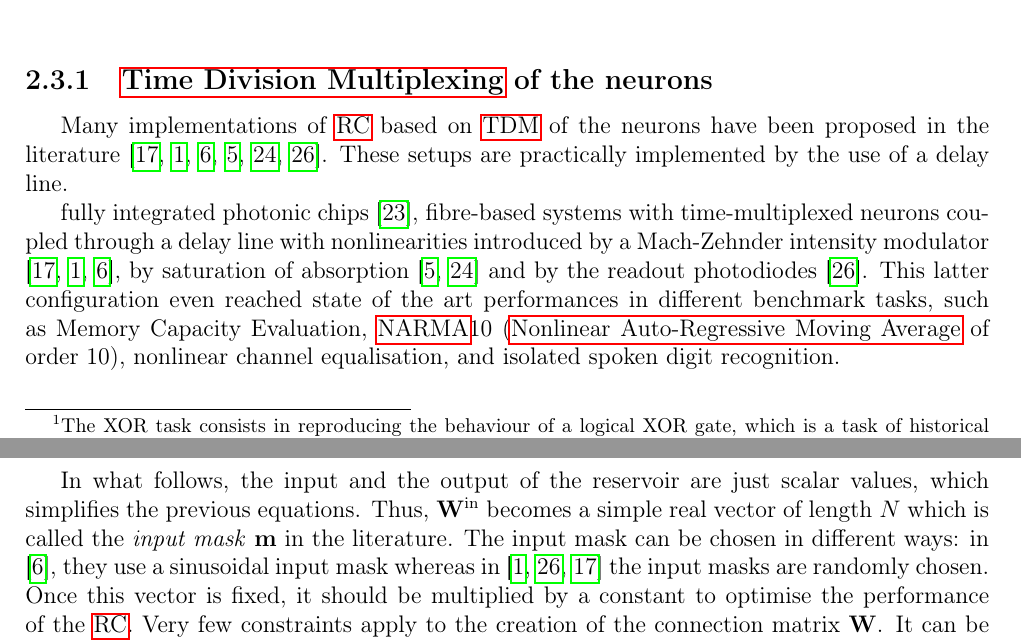
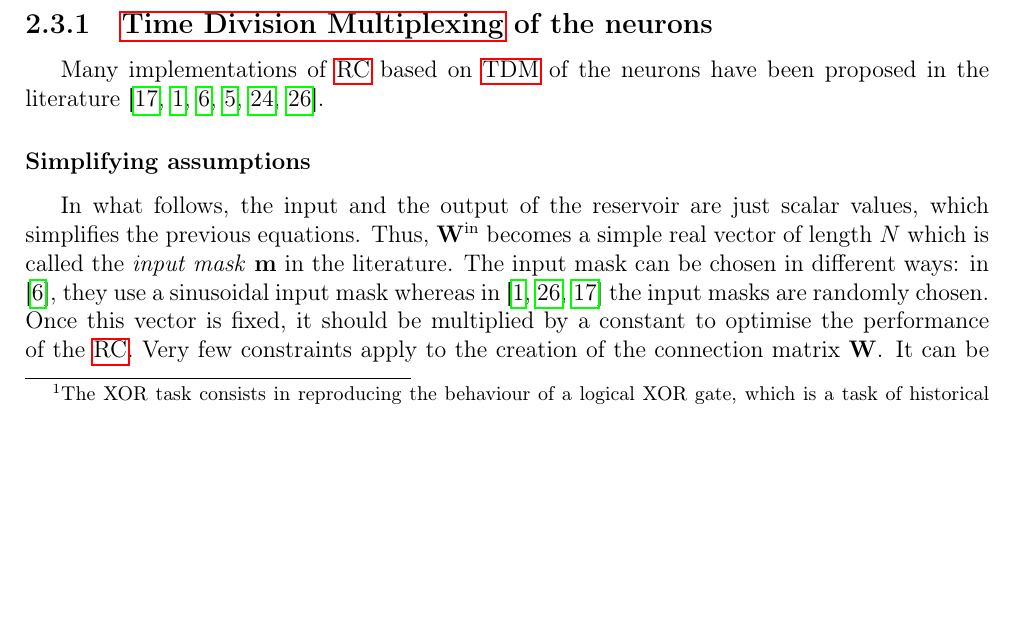
Before and after one commit to wdaubry/master_thesis, a LaTeX thesis (thesis/main.tex, which reads thesis/src/rc.tex): two parts of pages 10 and 11 of 20 before the commit and part of page 10 of 20 after it, the two joined at a grey line, cut so that both start at the same text, the shorter picture padded with empty space. Compiled offline with pdfLaTeX.

Commit message:
rc rework still going, tdm

```diff
--- a/thesis/src/rc.tex
+++ b/thesis/src/rc.tex
@@ -138,15 +138,15 @@ As already mentioned, different implementations of \gls{prc} have been proposed
 
 In this section, the assumptions applying to reservoir with \gls{tdm} of the neurons are first presented. Indeed, the equations introduced in the previous section can be substantially simplified when one is working with this kind of reservoir. After that, setups where neurons are encoded in the intensity of the light are considered. Finally, experiments in which the neurons are represented in the phaser of the electric field are presented. Recalling that the light intensity is proportional to the squared modulus of the phaser of the electric field, it is shown that the outputs of these two kinds of reservoir are different, but analogous, and that they rely on the same mathematical interpretation. The latter scheme is studied with greater length since it reaches state of the art performances in classical benchmark tasks and since the novel implementation which is the main topic of this work shares some features with it. As a last remark, and to give a better understanding on the flexibility of \rcer, in \cite{Fernando2003} the researchers managed to perform speech recognition and to resolve the XOR problem\footnote{The XOR task consists in reproducing the behaviour of a logical XOR gate, which is a task of historical importance for \gls{nn} \cite{minsky1969perceptrons}.} in a bucket of water.\\
 
-%%% TDM of the neurons %%%
+%%% TDM OF THE NEURONS %%%
 
 \subsection{\acrlong{tdm} of the neurons}
 
- Many implementations of \rcer based on \gls{tdm} of the neurons have been proposed in the literature \cite{Paquot2012, Antonik2017, Duport2016, Dejonckheere2014, Vandoorne2008, Vinckier2015}. These setups are practically implemented by the use of a delay line.
+ Many implementations of \rcer based on \gls{tdm} of the neurons have been proposed in the literature \cite{Paquot2012, Antonik2017, Duport2016, Dejonckheere2014, Vandoorne2008, Vinckier2015}.
 
+%% SIMPLIFYING ASSUMPTIONS %%%
 
- fully integrated photonic chips \cite{Vandoorne2014}, fibre-based systems with time-multiplexed neurons coupled through a delay line with nonlinearities introduced by a Mach-Zehnder intensity modulator \cite{Paquot2012, Antonik2017, Duport2016}, by saturation of absorption \cite{Dejonckheere2014, Vandoorne2008} and by the readout photodiodes \cite{Vinckier2015}. This latter configuration even reached state of the art performances in different benchmark tasks, such as Memory Capacity Evaluation, \acrshort{narma}10 (\acrlong{narma} of order 10), nonlinear channel equalisation, and isolated spoken digit recognition. \\
-
+\subsubsection{Simplifying assumptions}
 
 In what follows, the input and the output of the reservoir are just scalar values, which simplifies the previous equations. Thus, $\win$ becomes a simple real vector of length $N$ which is called the \textit{input mask} $\mathbf{m}$ in the literature. The input mask can be chosen in different ways: in \cite{Duport2016}, they use a sinusoidal input mask whereas in \cite{Antonik2017, Vinckier2015, Paquot2012} the input masks are randomly chosen. Once this vector is fixed, it should be multiplied by a constant to optimise the performance of the \gls{rcer}. Very few constraints apply to the creation of the connection matrix $\w$. It can be randomly generated and sparse. However, to make the occurence of the echo state more likely to happen, one wants to work with a spectral radius $\rho \left( \w \right)<1$. If this condition is not verified, as well as degrading the performance of the reservoir, this can also lead to instabilities \cite{Lukoeviius2009}. Therefore, once again, once the matrix $\w$ is fixed, one can multiply it by another constant for the same reason mentioned before. Thus, by defining $\alpha$ and $\beta$,  the feedback\footnote{This may seem like a misnomer at this point since it has nothing to do with $\wfb$, but this name is used because $\alpha$ acts as a gain for the activation level of the neurons being fed back into the reservoir.} and input gains, respectively:
 
```
Also changed, not shown: thesis/main.pdf, thesis/src/rc.tex (6 more changed lines).
